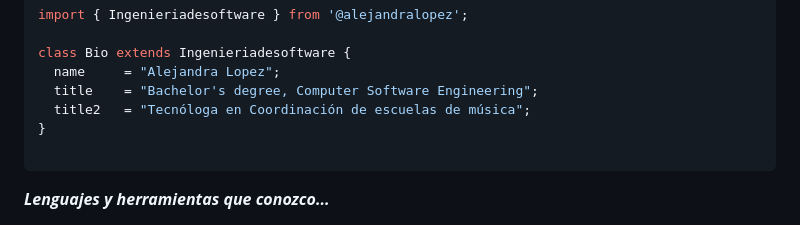
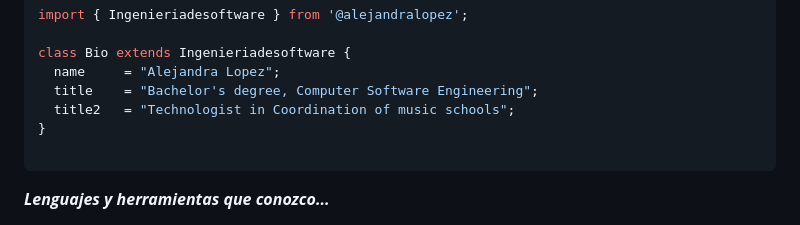
Before and after one commit to Alejandra-Lopez17/Alejandra-Lopez17, a Markdown page: README.md, the part around the change. Drawn GitHub-style.

````diff
--- a/README.md
+++ b/README.md
@@ -12,7 +12,7 @@ import { Ingenieriadesoftware } from '@alejandralopez';
 class Bio extends Ingenieriadesoftware {
   name     = "Alejandra Lopez";
   title    = "Bachelor's degree, Computer Software Engineering";
-  title2   = "Tecnóloga en Coordinación de escuelas de música";
+  title2   = "Technologist in Coordination of music schools";
 }
 
 ```
````
